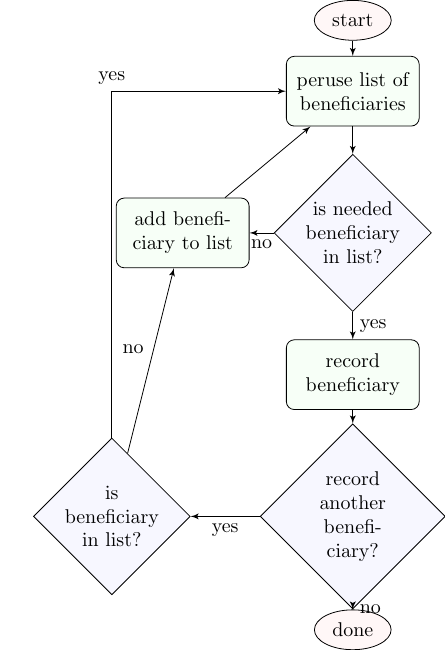
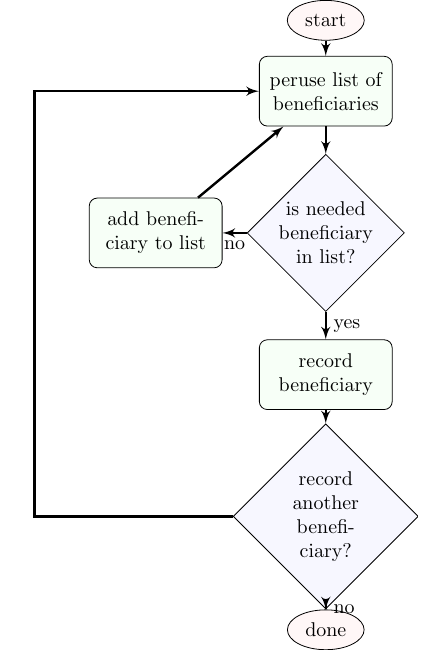
Before and after one commit to USEPA/fegs-dashboard, a LaTeX figure (dev/functional-flowcharts/1-record-beneficiaries.tex): the whole page. Compiled offline with pdfLaTeX.

Commit message:
updated functional flowcharts

```diff
--- a/dev/functional-flowcharts/add-beneficiaries.tex
+++ b/dev/functional-flowcharts/1-record-beneficiaries.tex
@@ -12,7 +12,7 @@
     text width=4.8em, text badly centered, node distance=3cm, inner sep=0pt]
 \tikzstyle{block} = [rectangle, draw, fill=green!3,
     text width=6em, text centered, rounded corners, minimum height=3.5em]
-\tikzstyle{line} = [draw, -latex']
+\tikzstyle{line} = [draw, very thick, -latex']
 \tikzstyle{cloud} = [draw, ellipse,fill=red!3, node distance=2cm,
     minimum height=2em]
 
@@ -24,7 +24,6 @@
     \node [block, left of=inlist] (addbentolist) {add beneficiary to list};
     \node [block, below of=inlist,yshift=.5cm] (recordben) {record beneficiary};
     \node [decision, below of=recordben,yshift=.5cm] (benneedrecorded) {record another beneficiary?};
-    \node [decision, left of=benneedrecorded,xshift=-1.25cm] (fromlist) {is beneficiary in list?};
     \node [cloud, below of=benneedrecorded] (done) {done};
     % Draw edges
     \path [line] (start) -- (listbens);
@@ -33,9 +32,7 @@
     \path [line] (addbentolist) -- (listbens);
     \path [line] (inlist) -- node {yes}(recordben);
     \path [line] (recordben) -- (benneedrecorded);
-    \path [line] (benneedrecorded) -- node {yes} (fromlist);
-    \path [line] (fromlist) |- node {yes} (listbens);
-    \path [line] (fromlist) -- node {no} (addbentolist);
+    \path [line] (benneedrecorded.west) --++ (-3.5cm,0cm) |- (listbens);
     \path [line] (benneedrecorded) -- node {no} (done);
 \end{tikzpicture}
 
```
Also changed, not shown: dev/functional-flowcharts/1-record-beneficiaries.pdf (added), dev/functional-flowcharts/2-record-attributes-of-beneficiaries.pdf (added), dev/functional-flowcharts/2-record-attributes-of-beneficiaries.tex (renamed from dev/functional-flowcharts/record-attributes-of-beneficiaries.tex), dev/functional-flowcharts/3-tag-beneficiaries-with-categories.pdf (renamed from dev/functional-flowcharts/tag-beneficiaries-with-categories.pdf), dev/functional-flowcharts/3-tag-beneficiaries-with-categories.tex (renamed from dev/functional-flowcharts/tag-beneficiaries-with-categories.tex), dev/functional-flowcharts/add-beneficiaries.pdf (deleted), dev/functional-flowcharts/record-attributes-of-beneficiaries.pdf (deleted), 3 other files.
